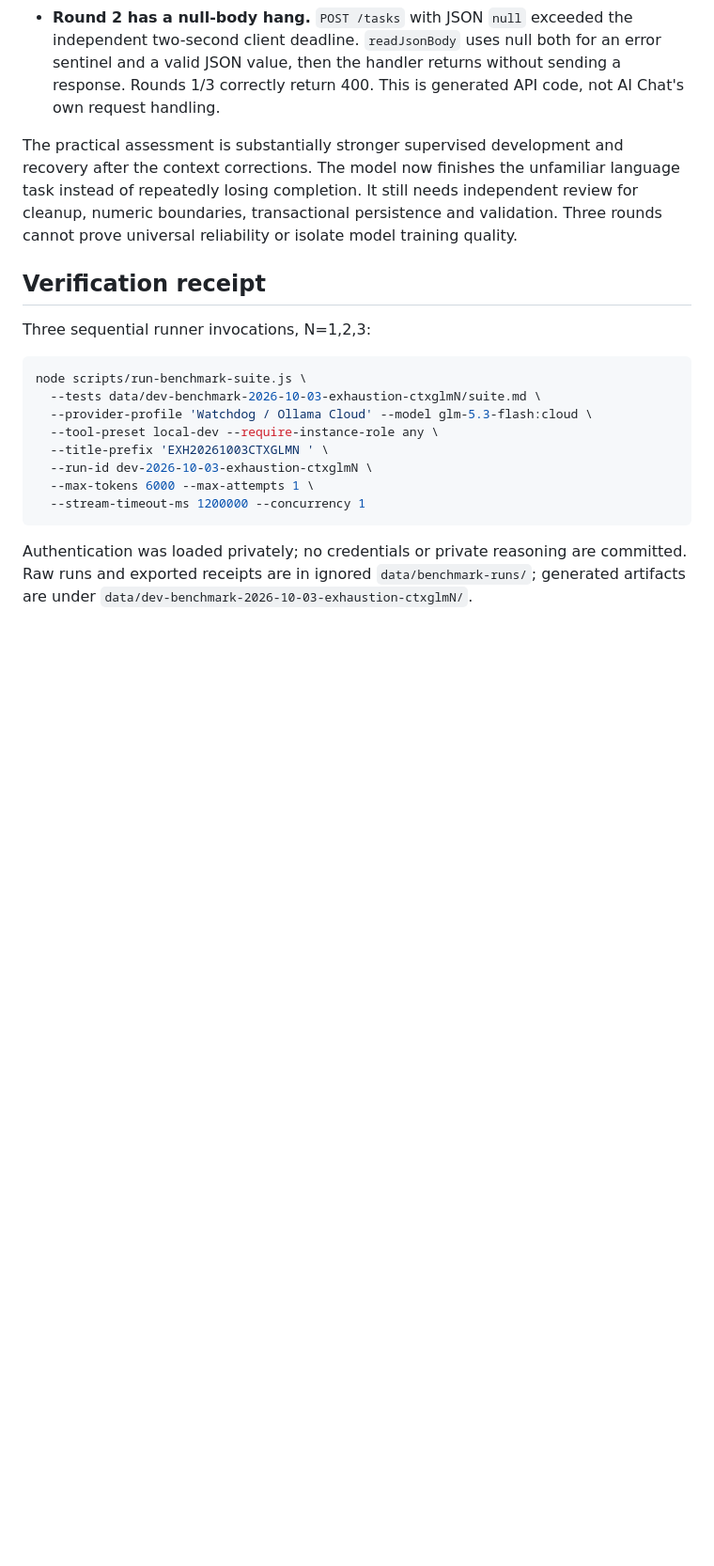
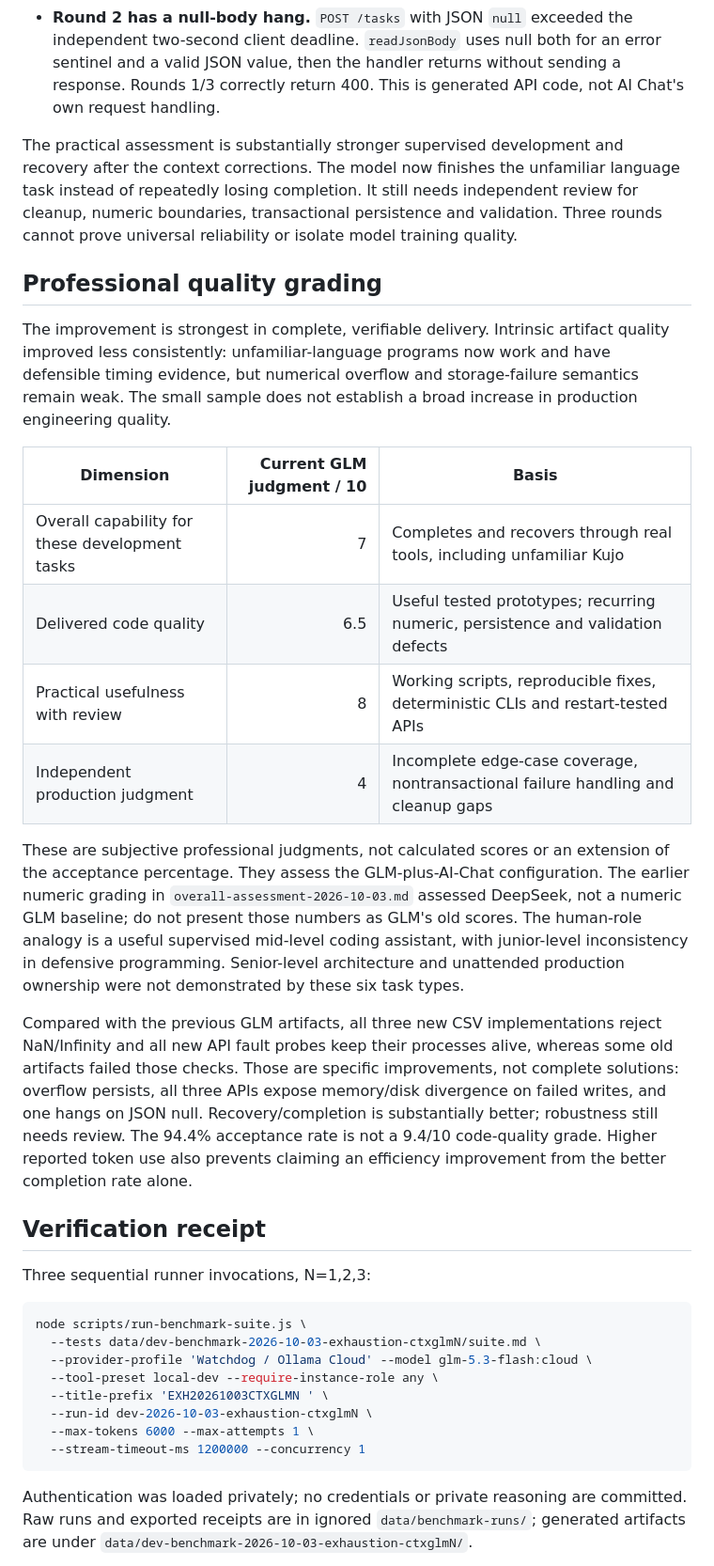
Before and after one commit to kujolang/ai-chat, a Markdown page: docs/benchmarks/glm-context-three-rounds-2026-10-03.md, the part around the change. Shown at 94% size. Rendered like a GitHub page; blank space fills up the shorter version.

Commit message:
docs: grade GLM artifact quality separately from completion

```diff
--- a/docs/benchmarks/glm-context-three-rounds-2026-10-03.md
+++ b/docs/benchmarks/glm-context-three-rounds-2026-10-03.md
@@ -174,6 +174,38 @@ language task instead of repeatedly losing completion. It still needs independen
 review for cleanup, numeric boundaries, transactional persistence and validation.
 Three rounds cannot prove universal reliability or isolate model training quality.
 
+## Professional quality grading
+
+The improvement is strongest in complete, verifiable delivery. Intrinsic artifact
+quality improved less consistently: unfamiliar-language programs now work and
+have defensible timing evidence, but numerical overflow and storage-failure
+semantics remain weak. The small sample does not establish a broad increase in
+production engineering quality.
+
+| Dimension | Current GLM judgment / 10 | Basis |
+|---|---:|---|
+| Overall capability for these development tasks | 7 | Completes and recovers through real tools, including unfamiliar Kujo |
+| Delivered code quality | 6.5 | Useful tested prototypes; recurring numeric, persistence and validation defects |
+| Practical usefulness with review | 8 | Working scripts, reproducible fixes, deterministic CLIs and restart-tested APIs |
+| Independent production judgment | 4 | Incomplete edge-case coverage, nontransactional failure handling and cleanup gaps |
+
+These are subjective professional judgments, not calculated scores or an extension
+of the acceptance percentage. They assess the GLM-plus-AI-Chat configuration.
+The earlier numeric grading in `overall-assessment-2026-10-03.md` assessed
+DeepSeek, not a numeric GLM baseline; do not present those numbers as GLM's old
+scores. The human-role analogy is a useful supervised mid-level coding assistant,
+with junior-level inconsistency in defensive programming. Senior-level architecture
+and unattended production ownership were not demonstrated by these six task types.
+
+Compared with the previous GLM artifacts, all three new CSV implementations reject
+NaN/Infinity and all new API fault probes keep their processes alive, whereas some
+old artifacts failed those checks. Those are specific improvements, not complete
+solutions: overflow persists, all three APIs expose memory/disk divergence on
+failed writes, and one hangs on JSON null. Recovery/completion is substantially
+better; robustness still needs review. The 94.4% acceptance rate is not a 9.4/10
+code-quality grade. Higher reported token use also prevents claiming an efficiency
+improvement from the better completion rate alone.
+
 ## Verification receipt
 
 Three sequential runner invocations, N=1,2,3:
```
